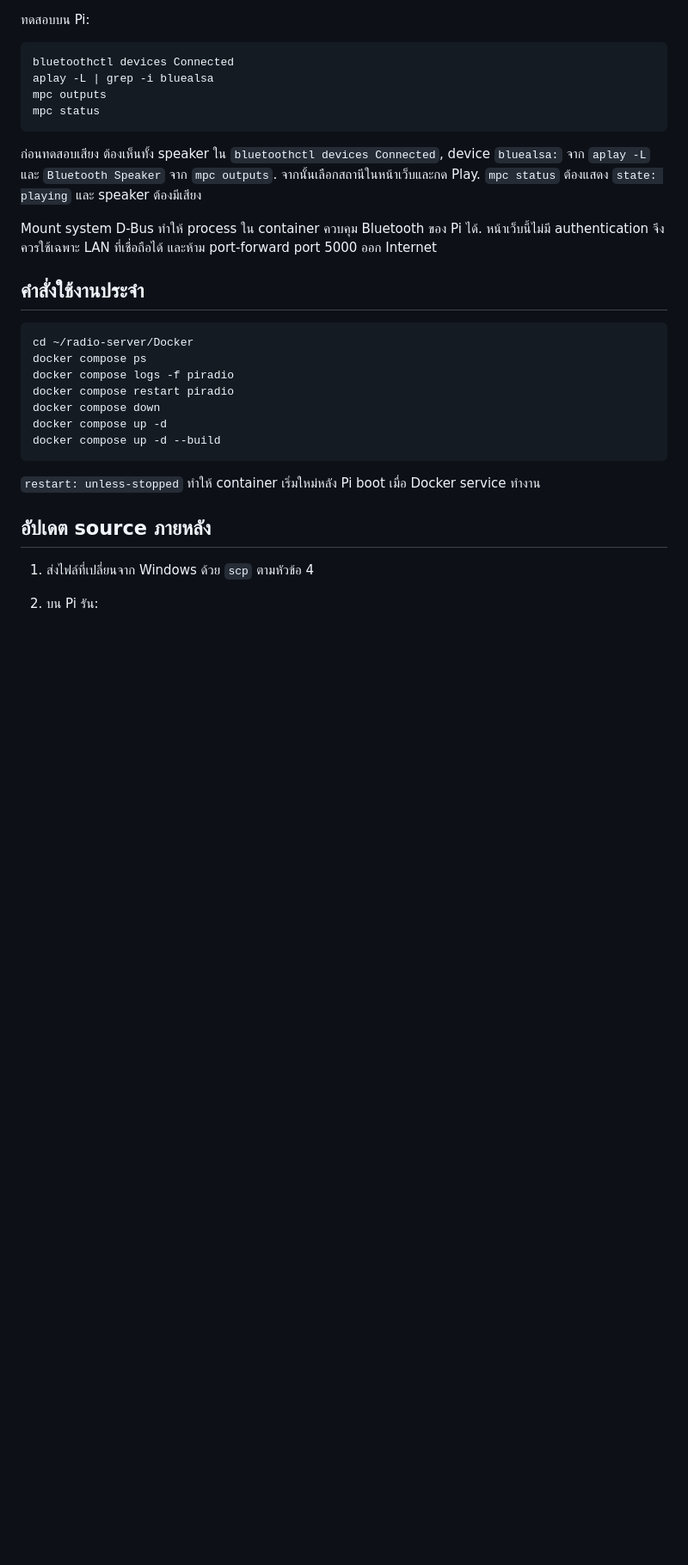
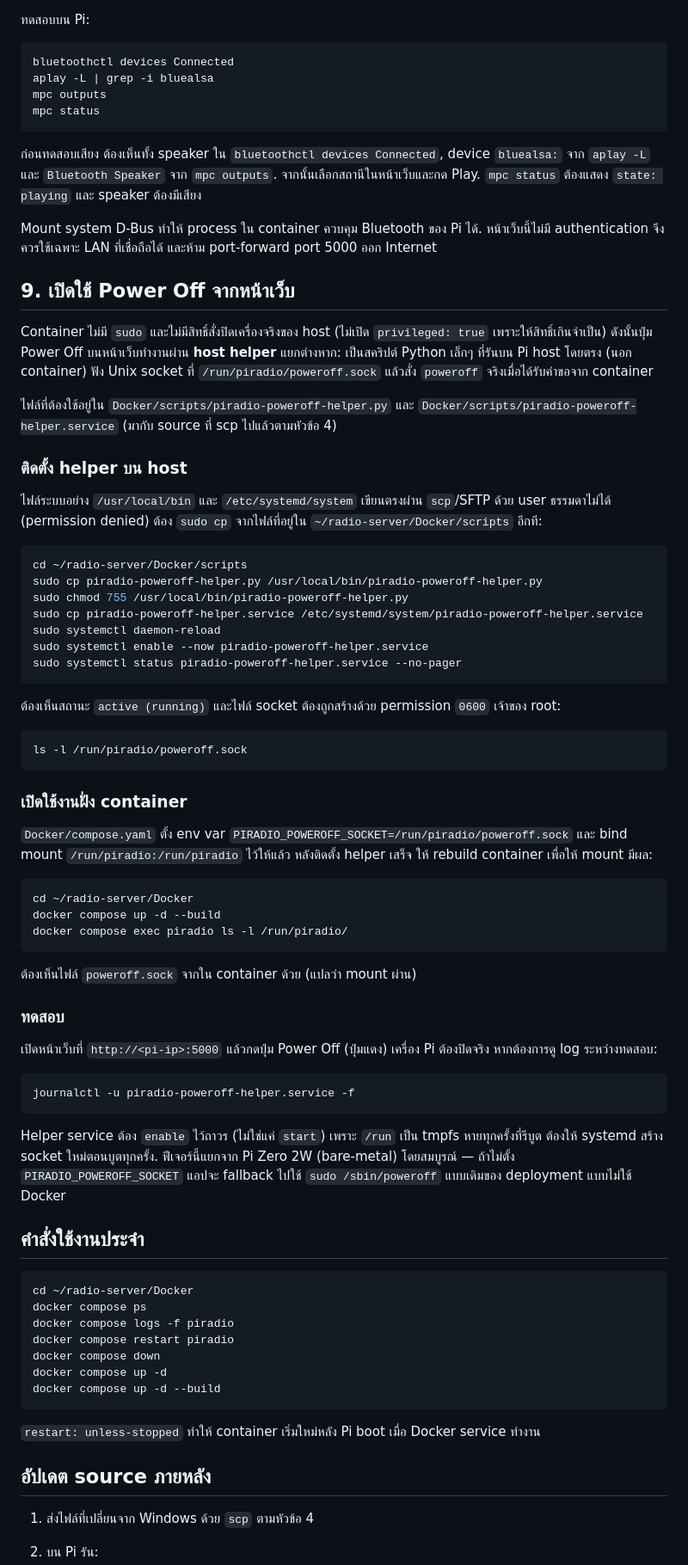
Before and after one commit to monchai68/Radio-MediaServer, a Markdown page: Docker/instruction.md, the part around one of its changes. Shown at 86% size. GitHub-like rendering; blank space fills up the shorter version.

````diff
--- a/Docker/instruction.md
+++ b/Docker/instruction.md
@@ -302,6 +302,54 @@ mpc status
 
 Mount system D-Bus ทำให้ process ใน container ควบคุม Bluetooth ของ Pi ได้. หน้าเว็บนี้ไม่มี authentication จึงควรใช้เฉพาะ LAN ที่เชื่อถือได้ และห้าม port-forward port 5000 ออก Internet
 
+## 9. เปิดใช้ Power Off จากหน้าเว็บ
+
+Container ไม่มี `sudo` และไม่มีสิทธิ์สั่งปิดเครื่องจริงของ host (ไม่เปิด `privileged: true` เพราะให้สิทธิ์เกินจำเป็น) ดังนั้นปุ่ม Power Off บนหน้าเว็บทำงานผ่าน **host helper** แยกต่างหาก: เป็นสคริปต์ Python เล็กๆ ที่รันบน Pi host โดยตรง (นอก container) ฟัง Unix socket ที่ `/run/piradio/poweroff.sock` แล้วสั่ง `poweroff` จริงเมื่อได้รับคำขอจาก container
+
+ไฟล์ที่ต้องใช้อยู่ใน `Docker/scripts/piradio-poweroff-helper.py` และ `Docker/scripts/piradio-poweroff-helper.service` (มากับ source ที่ scp ไปแล้วตามหัวข้อ 4)
+
+### ติดตั้ง helper บน host
+
+ไฟล์ระบบอย่าง `/usr/local/bin` และ `/etc/systemd/system` เขียนตรงผ่าน `scp`/SFTP ด้วย user ธรรมดาไม่ได้ (permission denied) ต้อง `sudo cp` จากไฟล์ที่อยู่ใน `~/radio-server/Docker/scripts` อีกที:
+
+```bash
+cd ~/radio-server/Docker/scripts
+sudo cp piradio-poweroff-helper.py /usr/local/bin/piradio-poweroff-helper.py
+sudo chmod 755 /usr/local/bin/piradio-poweroff-helper.py
+sudo cp piradio-poweroff-helper.service /etc/systemd/system/piradio-poweroff-helper.service
+sudo systemctl daemon-reload
+sudo systemctl enable --now piradio-poweroff-helper.service
+sudo systemctl status piradio-poweroff-helper.service --no-pager
+```
+
+ต้องเห็นสถานะ `active (running)` และไฟล์ socket ต้องถูกสร้างด้วย permission `0600` เจ้าของ root:
+
+```bash
+ls -l /run/piradio/poweroff.sock
+```
+
+### เปิดใช้งานฝั่ง container
+
+`Docker/compose.yaml` ตั้ง env var `PIRADIO_POWEROFF_SOCKET=/run/piradio/poweroff.sock` และ bind mount `/run/piradio:/run/piradio` ไว้ให้แล้ว หลังติดตั้ง helper เสร็จ ให้ rebuild container เพื่อให้ mount มีผล:
+
+```bash
+cd ~/radio-server/Docker
+docker compose up -d --build
+docker compose exec piradio ls -l /run/piradio/
+```
+
+ต้องเห็นไฟล์ `poweroff.sock` จากใน container ด้วย (แปลว่า mount ผ่าน)
+
+### ทดสอบ
+
+เปิดหน้าเว็บที่ `http://<pi-ip>:5000` แล้วกดปุ่ม Power Off (ปุ่มแดง) เครื่อง Pi ต้องปิดจริง หากต้องการดู log ระหว่างทดสอบ:
+
+```bash
+journalctl -u piradio-poweroff-helper.service -f
+```
+
+Helper service ต้อง `enable` ไว้ถาวร (ไม่ใช่แค่ `start`) เพราะ `/run` เป็น tmpfs หายทุกครั้งที่รีบูต ต้องให้ systemd สร้าง socket ใหม่ตอนบูตทุกครั้ง. ฟีเจอร์นี้แยกจาก Pi Zero 2W (bare-metal) โดยสมบูรณ์ — ถ้าไม่ตั้ง `PIRADIO_POWEROFF_SOCKET` แอปจะ fallback ไปใช้ `sudo /sbin/poweroff` แบบเดิมของ deployment แบบไม่ใช้ Docker
+
 ## คำสั่งใช้งานประจำ
 
 ```bash
````
Also changed, not shown: other parts of Docker/instruction.md (+21 -3 lines).
